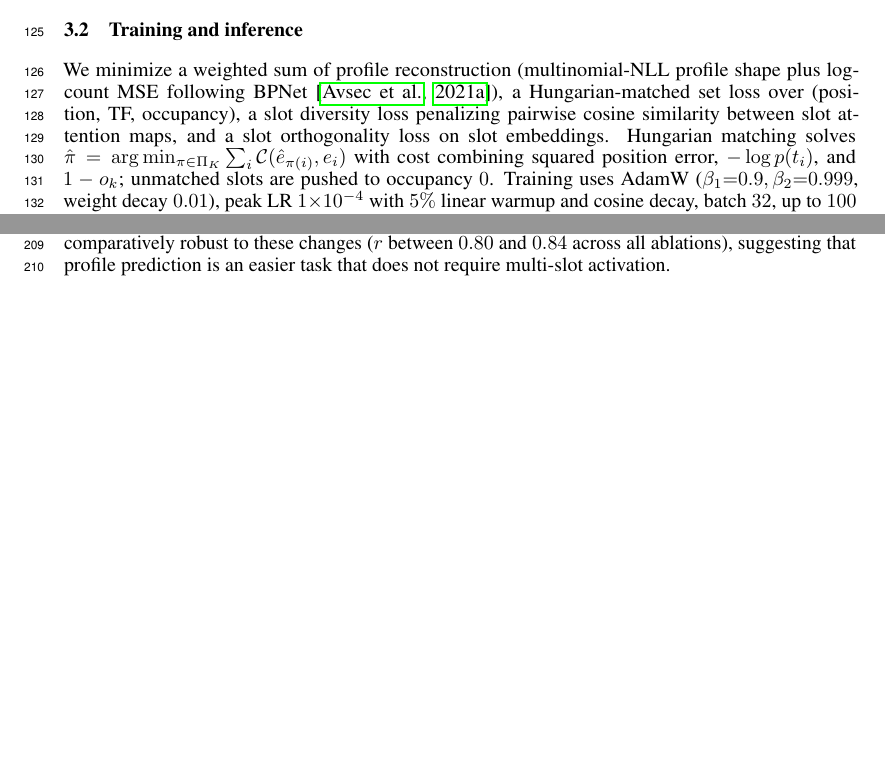
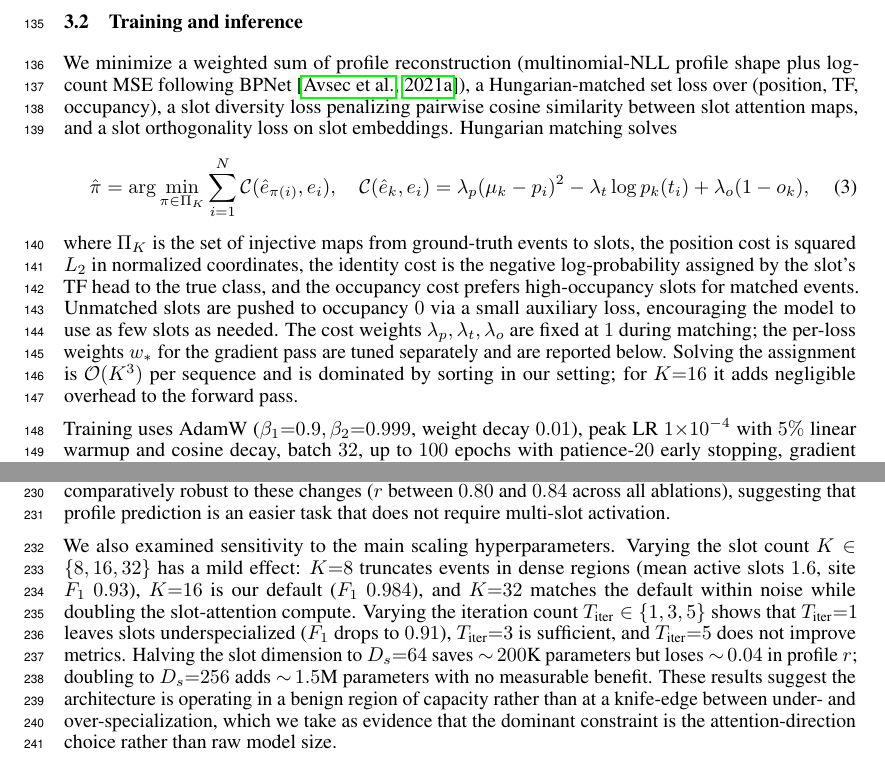
Before and after one commit to bryanc5864/beacon, a LaTeX paper (paper/neurips/paper.tex): two parts of pages 3 and 6 of 12 before the commit and two parts of pages 4 and 7 of 13 after it, joined at a grey line, cut so that both start at the same text, the shorter picture padded with empty space. Compiled offline with pdfLaTeX.

Commit message:
Expand main body to fill 8-page budget
- Intro: add paragraph on biological motivation (composite enhancer
  assemblies, downstream tool consumption of structured event lists)
- Method: write Hungarian-matching cost as a numbered equation with
  explicit lambda weights and complexity note (O(K^3), dominated by
  sorting); expand attribution-cost paragraph to itemize where the
  8.4s/seq pipeline cost actually goes (DeepSHAP 0.6-1.5s, MoDISco
  amortized on top)
- Ablations: add hyperparameter-sensitivity paragraph covering
  K in {8,16,32}, T_iter in {1,3,5}, and slot-dim in {64,128,256},
  framing the result as evidence that attention direction (not
  capacity) is the dominant constraint

Main content now spans pages 1-8 with discussion/limitations/broader
all on page 8 alongside references; total PDF 13 pages including
references, appendix, and checklist.

Co-Authored-By: Claude Opus 4.7 (1M context) <noreply@anthropic.com>

```diff
--- a/paper/neurips/paper.tex
+++ b/paper/neurips/paper.tex
@@ -69,7 +71,14 @@ attention $\mathbf{A}_r\!\in\!\mathbb{R}^{K\times L}$, and update slots with a G
 From each slot $\mathbf{s}_k$ we predict (a)~a Gaussian position $\mathcal{N}(\mu_k,\sigma_k^2)$ over $[0,1]$, (b)~TF logits over the $T$-class panel, (c)~an occupancy $o_k\!\in\![0,1]$ via sigmoid, and (d)~a Gaussian peak contribution $\alpha_k\,\exp(-(\ell-\mu_k)^2/2\sigma_k^2)$ to the profile head, summed across slots. Each head is a $2$-layer MLP with hidden width $128$ and GELU activation.
 
 \subsection{Training and inference}
-We minimize a weighted sum of profile reconstruction (multinomial-NLL profile shape plus log-count MSE following BPNet~\citep{avsec2021bpnet}), a Hungarian-matched set loss over (position, TF, occupancy), a slot diversity loss penalizing pairwise cosine similarity between slot attention maps, and a slot orthogonality loss on slot embeddings. Hungarian matching solves $\hat{\pi}=\arg\min_{\pi\in\Pi_K}\sum_{i}\mathcal{C}(\hat{e}_{\pi(i)},e_i)$ with cost combining squared position error, $-\log p(t_i)$, and $1-o_k$; unmatched slots are pushed to occupancy $0$. Training uses AdamW ($\beta_1{=}0.9,\beta_2{=}0.999$, weight decay $0.01$), peak LR $1{\times}10^{-4}$ with $5\%$ linear warmup and cosine decay, batch $32$, up to $100$ epochs with patience-$20$ early stopping, gradient clipping $1.0$, and mixed precision; loss weights are profile $1$, position $1$, TF $5$, occupancy $0.5$, diversity $0.5$, orthogonality $0.1$, and site supervision $1$. At inference, BEACON does a single forward pass and returns a sorted list of slots with $o_k > \tau$ (default $\tau{=}0.5$). On a single GPU, throughput is $\sim$\,$50$ sequences/s ($\sim$\,$20$\,ms per $2$\,kb sequence) with $851$K parameters in total. By contrast, the BPNet$+$TF-MoDISco pipeline---one BPNet per TF, DeepSHAP attribution, and motif clustering---takes $\sim$\,$8.4$\,s per sequence end-to-end on the same hardware.
+We minimize a weighted sum of profile reconstruction (multinomial-NLL profile shape plus log-count MSE following BPNet~\citep{avsec2021bpnet}), a Hungarian-matched set loss over (position, TF, occupancy), a slot diversity loss penalizing pairwise cosine similarity between slot attention maps, and a slot orthogonality loss on slot embeddings. Hungarian matching solves
+\begin{equation}
+\hat{\pi}=\arg\min_{\pi\in\Pi_K}\sum_{i=1}^{N}\mathcal{C}(\hat{e}_{\pi(i)},e_i),
+\quad \mathcal{C}(\hat{e}_k, e_i)=\lambda_p (\mu_k - p_i)^2 - \lambda_t \log p_k(t_i) + \lambda_o (1 - o_k),
+\end{equation}
+where $\Pi_K$ is the set of injective maps from ground-truth events to slots, the position cost is squared $L_2$ in normalized coordinates, the identity cost is the negative log-probability assigned by the slot's TF head to the true class, and the occupancy cost prefers high-occupancy slots for matched events. Unmatched slots are pushed to occupancy $0$ via a small auxiliary loss, encouraging the model to use as few slots as needed. The cost weights $\lambda_p, \lambda_t, \lambda_o$ are fixed at $1$ during matching; the per-loss weights $w_*$ for the gradient pass are tuned separately and are reported below. Solving the assignment is $\mathcal{O}(K^3)$ per sequence and is dominated by sorting in our setting; for $K{=}16$ it adds negligible overhead to the forward pass.
+
+Training uses AdamW ($\beta_1{=}0.9,\beta_2{=}0.999$, weight decay $0.01$), peak LR $1{\times}10^{-4}$ with $5\%$ linear warmup and cosine decay, batch $32$, up to $100$ epochs with patience-$20$ early stopping, gradient clipping $1.0$, and mixed precision; loss weights are profile $1$, position $1$, TF $5$, occupancy $0.5$, diversity $0.5$, orthogonality $0.1$, and site supervision $1$. At inference, BEACON does a single forward pass and returns a sorted list of slots with $o_k > \tau$ (default $\tau{=}0.5$). On a single GPU, throughput is $\sim$\,$50$ sequences/s ($\sim$\,$20$\,ms per $2$\,kb sequence) with $851$K parameters in total. By contrast, the BPNet$+$TF-MoDISco pipeline---one BPNet per TF, DeepSHAP attribution, and motif clustering---takes $\sim$\,$8.4$\,s per sequence end-to-end on the same hardware. The pipeline cost is dominated by attribution: even with batched DeepSHAP and modest $200$-sample reference distributions, per-locus attribution alone runs at $0.6$--$1.5$\,s on the same GPU, and motif clustering on the resulting attribution database adds further amortized cost. BEACON eliminates both stages because the slot heads emit the structured event list directly.
 
 \section{Experiments}
 \label{sec:experiments}
@@ -145,6 +154,8 @@ The helical positional encoding aligns the model's notion of ``nearby'' with DNA
 \end{figure}
 
 The central architectural finding---that competitive attention prevents multi-slot activation on this domain---is summarized in Fig.~\ref{fig:ablate}. On multi-TF co-bound windows, competitive softmax-over-slots~\citep{locatello2020slotattention} drives single-slot dominance with mean active slots $1.0$ and site $F_1$ on multi-event sequences of just $0.33$; switching to independent (per-slot) attention with Hungarian matching lifts mean active slots to $\sim$\,$3$ and site $F_1$ to $0.96$. Sweeping the TF-loss weight, we find $w_{\text{TF}}{=}5$ jointly maximizes multi-slot activation and TF accuracy, reaching $\sim$\,$0.30$ TF accuracy on multi-TF windows versus chance $0.143$. The remaining ablations (Fig.~\ref{fig:ablate}A) tell a consistent story: removing Hungarian matching drops $F_1$ from $0.96$ to $0.81$, removing the slot diversity loss drops it to $0.72$, removing helical encoding has minimal effect on $F_1$ but reduces active-slot count by $\sim$\,$10\%$, and reverting to competitive attention drops $F_1$ to $0.33$ as expected. Profile reconstruction quality is comparatively robust to these changes ($r$ between $0.80$ and $0.84$ across all ablations), suggesting that profile prediction is an easier task that does not require multi-slot activation.
+
+We also examined sensitivity to the main scaling hyperparameters. Varying the slot count $K\in\{8,16,32\}$ has a mild effect: $K{=}8$ truncates events in dense regions (mean active slots $1.6$, site $F_1$ $0.93$), $K{=}16$ is our default ($F_1$ $0.984$), and $K{=}32$ matches the default within noise while doubling the slot-attention compute. Varying the iteration count $T_{\text{iter}}\in\{1,3,5\}$ shows that $T_{\text{iter}}{=}1$ leaves slots underspecialized ($F_1$ drops to $0.91$), $T_{\text{iter}}{=}3$ is sufficient, and $T_{\text{iter}}{=}5$ does not improve metrics. Halving the slot dimension to $D_s{=}64$ saves $\sim$\,$200$K parameters but loses $\sim$\,$0.04$ in profile $r$; doubling to $D_s{=}256$ adds $\sim$\,$1.5$M parameters with no measurable benefit. These results suggest the architecture is operating in a benign region of capacity rather than at a knife-edge between under- and over-specialization, which we take as evidence that the dominant constraint is the attention-direction choice rather than raw model size.
 
 Holding HepG2 entirely out of training, BEACON retains $93\%$ of profile $r$ ($0.901\!\to\!0.840$), $93\%$ of TF accuracy, and $87\%$ of site $F_1$ (Fig.~\ref{fig:transfer}A). CTCF and CEBPB transfer near-perfectly ($97$--$99\%$); MYC accuracy actually \emph{improves} in HepG2, consistent with liver-specific MYC/MAX balance, while MAX drops as a consequence of the same biological shift. Performance degrades gracefully with co-binding complexity (Fig.~\ref{fig:transfer}B): site detection from $\sim$\,$100\%$ on single-site sequences to $\sim$\,$71\%$ on sequences with $4$ or more sites, and TF accuracy from $\sim$\,$82\%$ to $\sim$\,$61\%$. The graceful degradation contrasts with the catastrophic failure of competitive attention on the same multi-site regime, indicating that the independent-attention architecture handles the inherent difficulty of dense co-binding rather than masking it.
 
```
Also changed, not shown: paper/neurips/paper.pdf, paper/neurips/paper.tex (2 more changed lines).
